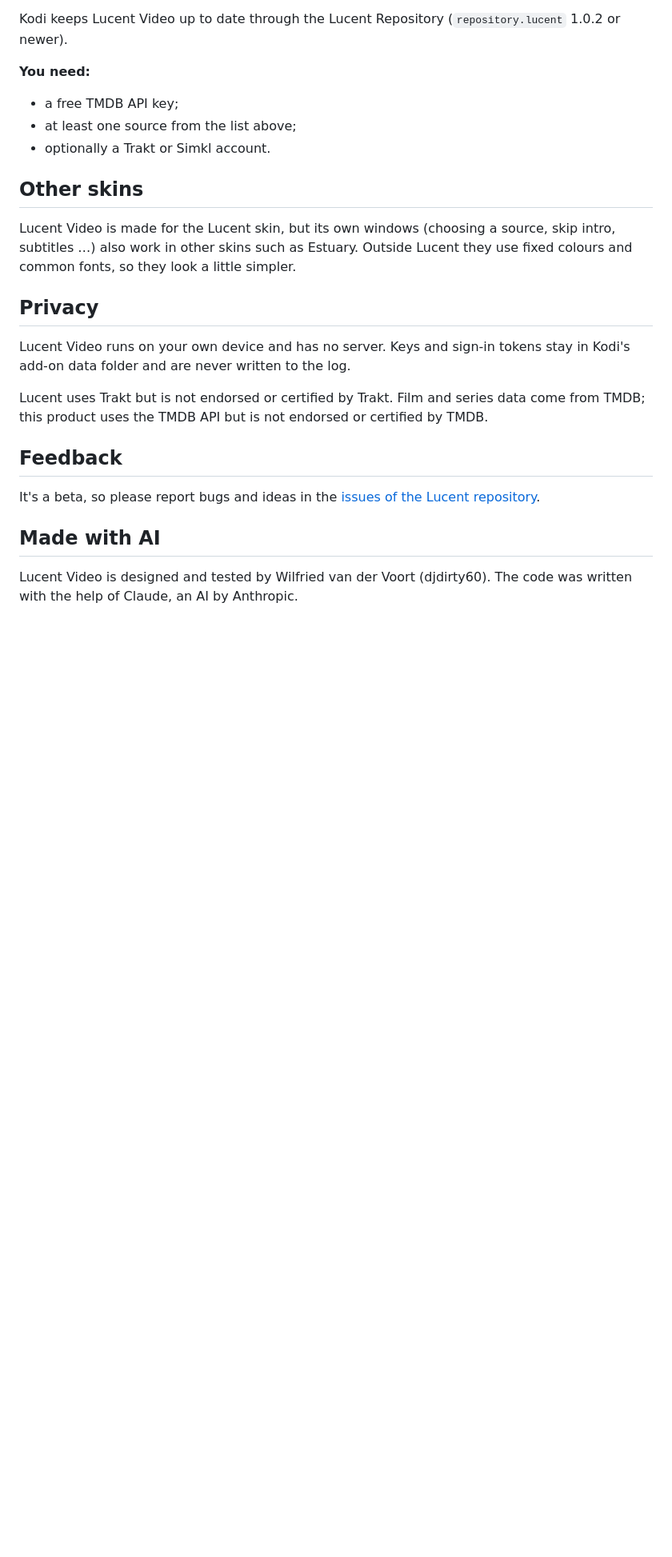
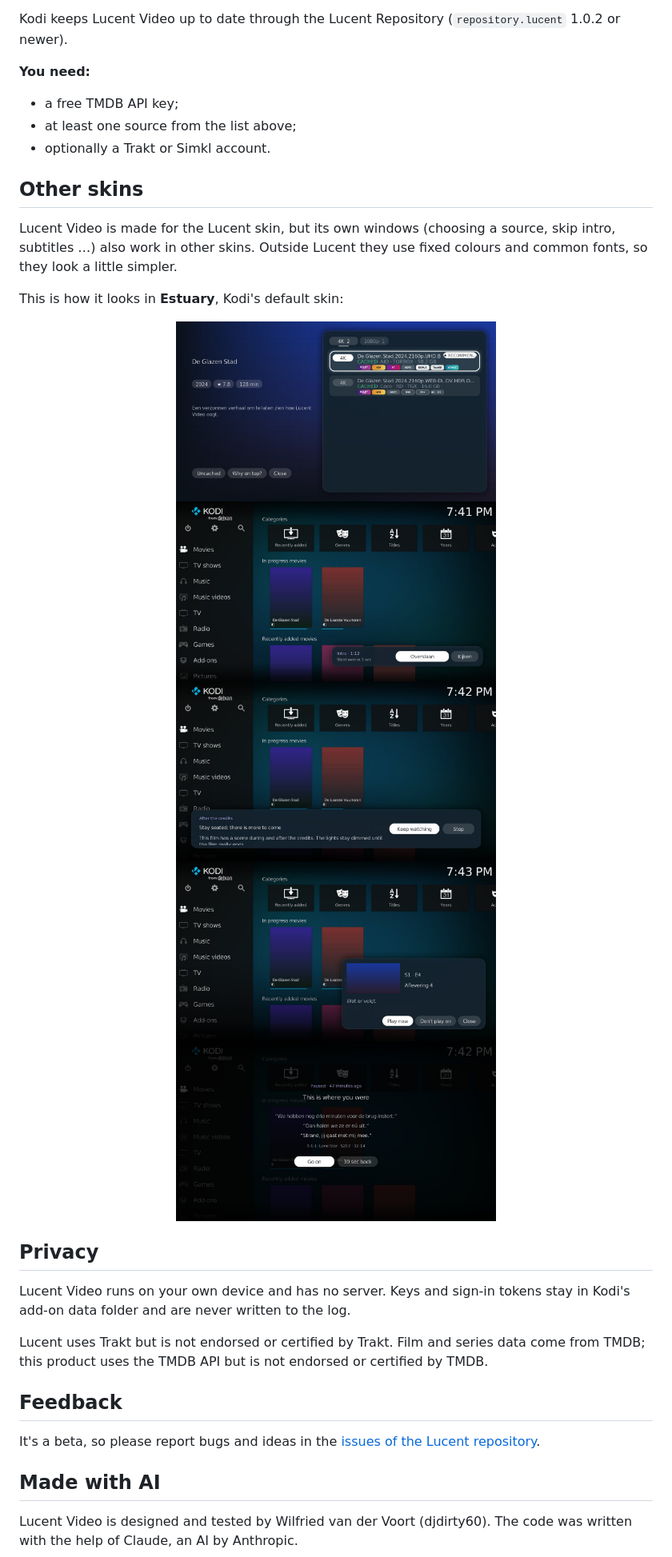
Before and after one commit to djdirty60/Lucent-video, a Markdown page: README.md, the part around the change. Shown at 80% size. Rendered like a GitHub page; pictures changed too: docs/estuary-next-episode.jpg (added), docs/estuary-pause-recap.jpg (added), docs/estuary-skip-intro.jpg (added); blank space fills up the shorter version.

Commit message:
README: screenshots in Estuary, Kodi's default skin
Co-Authored-By: Claude Opus 5.5 <noreply@anthropic.com>
Claude-Session: https://claude.ai/code/session_013AfvwJiB3Zv4SHEyroJNff

```diff
--- a/README.md
+++ b/README.md
@@ -69,7 +69,19 @@ Kodi keeps Lucent Video up to date through the Lucent Repository (`repository.lu
 
 ## Other skins
 
-Lucent Video is made for the Lucent skin, but its own windows (choosing a source, skip intro, subtitles …) also work in other skins such as Estuary. Outside Lucent they use fixed colours and common fonts, so they look a little simpler.
+Lucent Video is made for the Lucent skin, but its own windows (choosing a source, skip intro, subtitles …) also work in other skins. Outside Lucent they use fixed colours and common fonts, so they look a little simpler.
+
+This is how it looks in **Estuary**, Kodi's default skin:
+
+<p align="center">
+  <img src="docs/estuary-sources.jpg" width="400" alt="Choosing a source in Estuary">
+  <img src="docs/estuary-skip-intro.jpg" width="400" alt="Skip intro in Estuary">
+  <br>
+  <img src="docs/estuary-stay-seated.jpg" width="400" alt="Stay seated in Estuary">
+  <img src="docs/estuary-next-episode.jpg" width="400" alt="Next episode in Estuary">
+  <br>
+  <img src="docs/estuary-pause-recap.jpg" width="400" alt="Pause recap in Estuary">
+</p>
 
 ## Privacy
 
```
